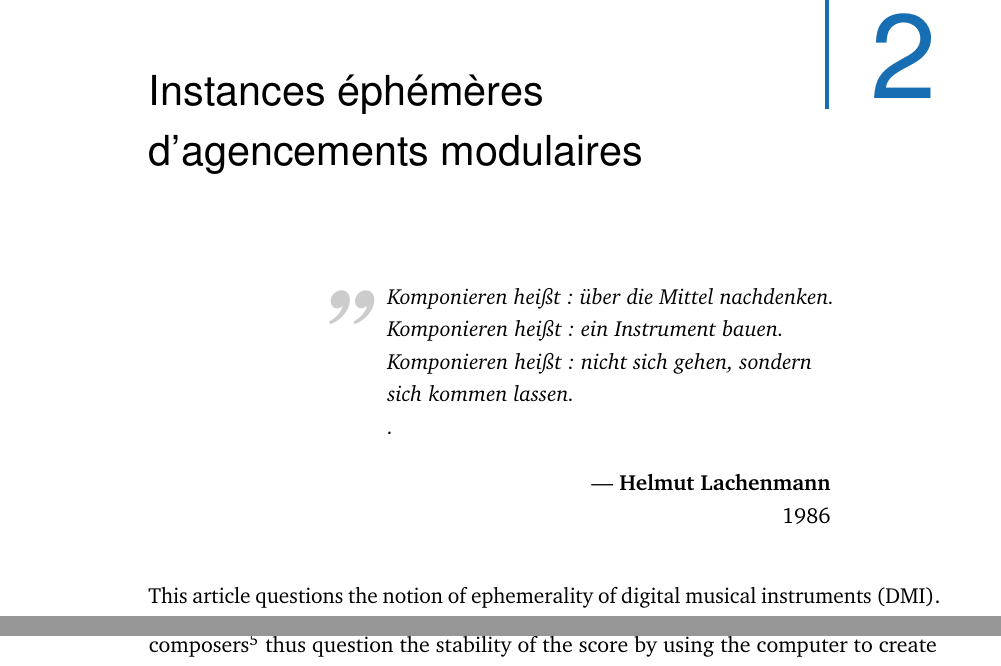
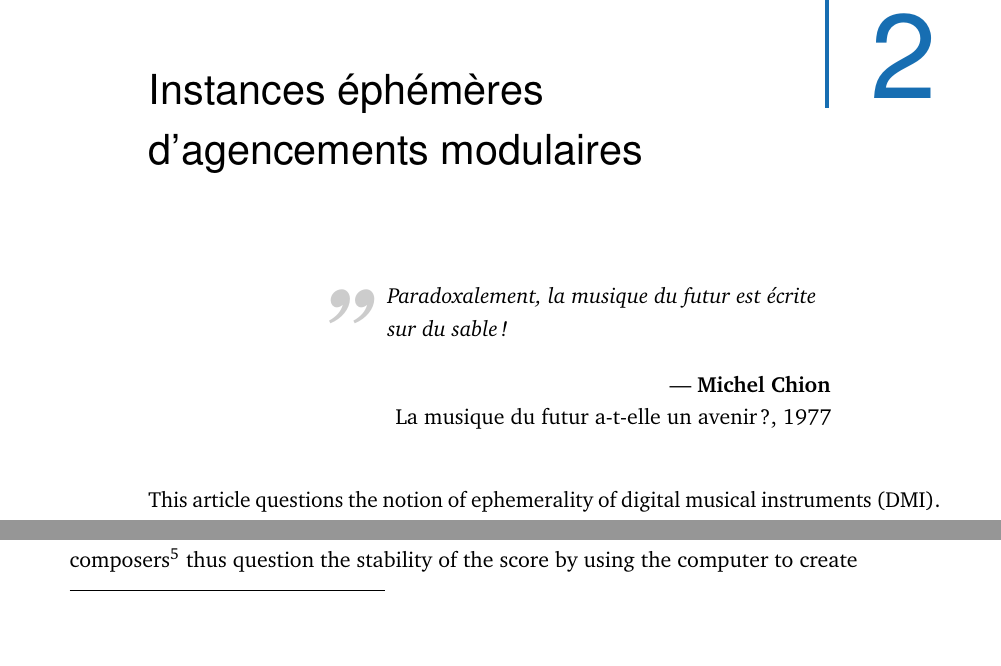
Before and after one commit to vincentgoudard/ReCoDIN, a LaTeX thesis (main.tex, which reads content/02.ephemeral_instruments.tex): two parts of pages 16 and 20 of 57 before the commit and two parts of pages 16 and 19 of 57 after it, joined at a grey line, cut so that both start at the same text, the shorter picture padded with empty space. Compiled offline with pdfLaTeX.

Commit message:
changed mainquote

```diff
--- a/content/02.ephemeral_instruments.tex
+++ b/content/02.ephemeral_instruments.tex
@@ -3,10 +3,7 @@
 \chapter{Instances éphémères d'agencements modulaires}
 \label{ch:ephemeral}
 
-\cleanchapterquote{Komponieren heißt: über die Mittel nachdenken.\\
-Komponieren heißt: ein Instrument bauen.\\
-Komponieren heißt: nicht sich gehen, sondern sich kommen lassen.\\
-.}{Helmut Lachenmann}{1986}
+\cleanchapterquote{Paradoxalement, la musique du futur est écrite sur du sable!}{Michel Chion}{La musique du futur a-t-elle un avenir?, 1977}
 
 This article questions the notion of ephemerality of digital musical instruments (DMI). Longevity is generally regarded as a valuable quality that good design criteria should help to achieve. However, the nature of the tools, of the performance conditions and of the music itself may lead to think of ephemerality as an intrinsic modality of the existence of DMIs. In particular, the conditions of contemporary musical production suggest that contextual adaptations of instrumental devices beyond the monolithic unity of classical instruments should be considered. The first two parts of this article analyse various reasons to reassess the issue of longevity and ephemerality. The last two sections attempt to propose an articulation of these two aspects to inform both the design of the DMI and their learning.
 
```
